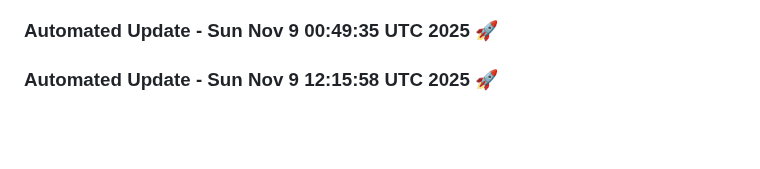
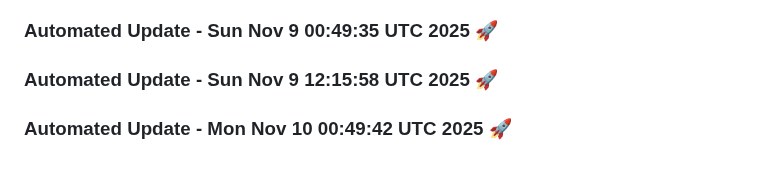
Before and after one commit to tanishq20011430/resume.github.io, a Markdown page: README.md, the part around the change. Rendered like a GitHub page; blank space fills up the shorter version.

Commit message:
Automated daily update: Mon Nov 10 00:49:42 UTC 2025

```diff
--- a/README.md
+++ b/README.md
@@ -1702,3 +1702,6 @@
 
 
 ### Automated Update - Sun Nov  9 12:15:58 UTC 2025 🚀
+
+
+### Automated Update - Mon Nov 10 00:49:42 UTC 2025 🚀
```
